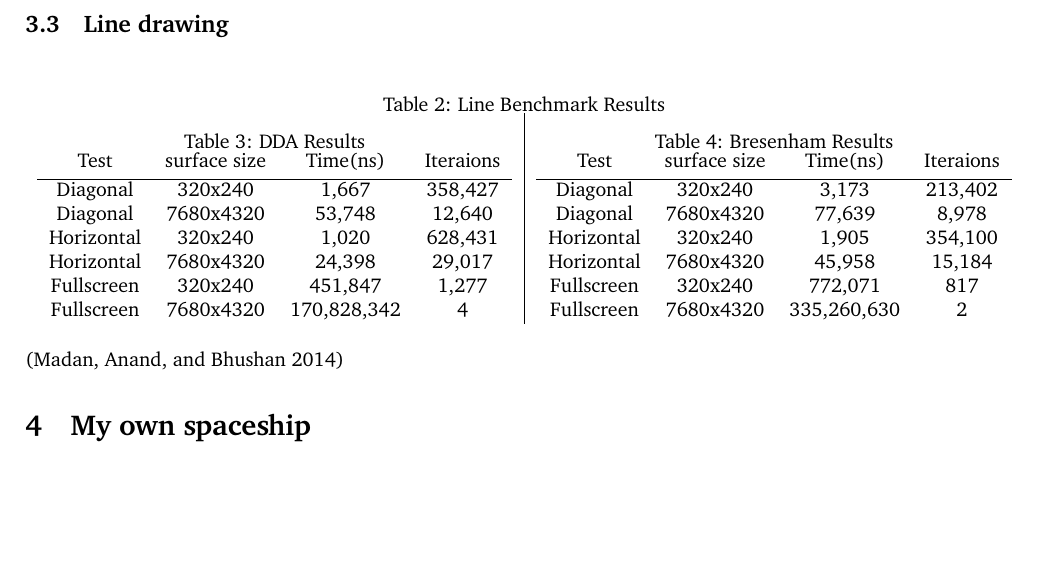
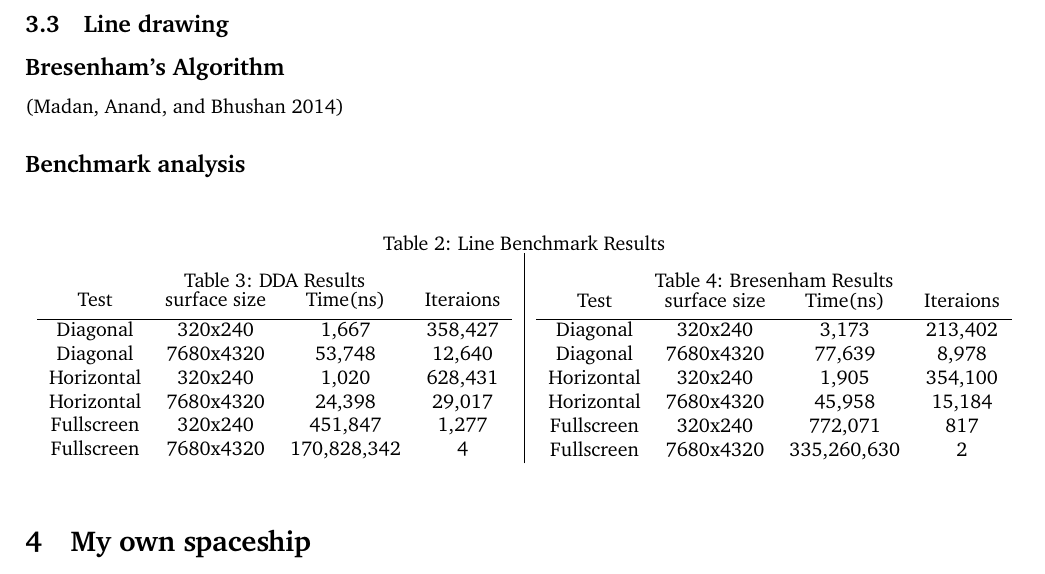
Before and after one commit to b-mcswiney/CompGraphics, a LaTeX document (cwk1Report/template.tex): part of page 8 of 8, cut so that both start at the same text, the shorter picture padded with empty space. Compiled offline with pdfLaTeX.

Commit message:
updated subsections in document

```diff
--- a/cwk1Report/template.tex
+++ b/cwk1Report/template.tex
@@ -302,6 +302,9 @@ should be able to handle this.
 	I expect blitting with no alpha mask to be slightly faster as there is one less check to perform.
 \end{flushleft}
 \subsection{Line drawing}
+\subsection*{Bresenham's Algorithm}
+(\cite{Madan:2014})
+\subsection*{Benchmark analysis}
 \begin{table}[!htb]
     \caption{Line Benchmark Results}
     \begin{minipage}{.5\linewidth}
@@ -334,7 +337,6 @@ should be able to handle this.
         \end{tabular}
     \end{minipage}
 \end{table}
-(\cite{Madan:2014})
 \section{My own spaceship}
 
 \subsection*{}
```
Also changed, not shown: cwk1Report/template.pdf, 4 other files.
